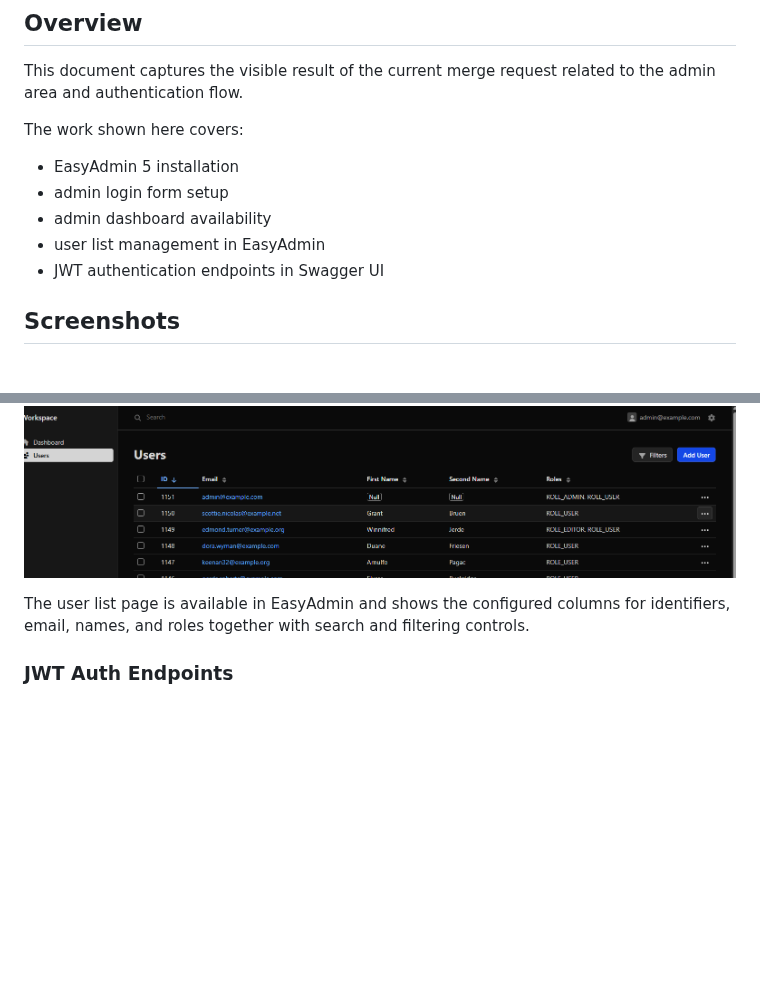
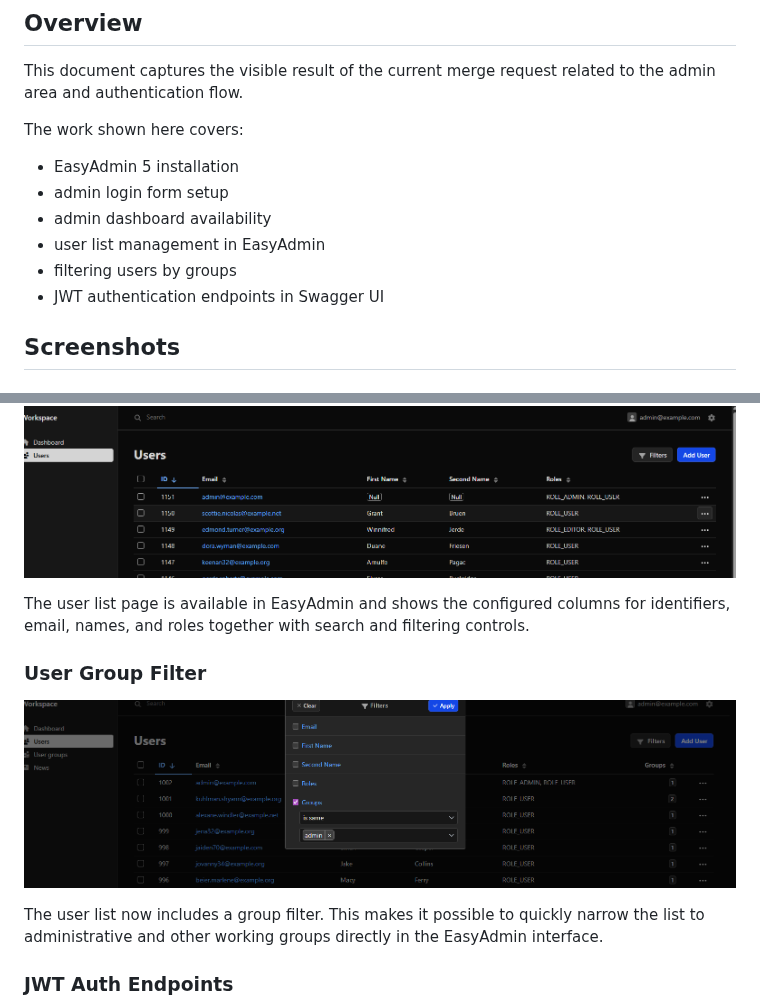
Before and after one commit to ivanserg0692/symfony2026, a Markdown page: symfony/docs/mr-task-3-en.md, 2 parts joined by grey strips. Drawn GitHub-style; pictures changed too: symfony/docs/images/user-group-filter.png (added); blank space fills up the shorter version.

```diff
--- a/symfony/docs/mr-task-3-en.md
+++ b/symfony/docs/mr-task-3-en.md
@@ -9,6 +9,7 @@ The work shown here covers:
 - admin login form setup
 - admin dashboard availability
 - user list management in EasyAdmin
+- filtering users by groups
 - JWT authentication endpoints in Swagger UI
 
 ## Screenshots
@@ -37,6 +38,12 @@ The admin dashboard is accessible after successful authentication and provides t
 
 The user list page is available in EasyAdmin and shows the configured columns for identifiers, email, names, and roles together with search and filtering controls.
 
+### User Group Filter
+
+![User group filter in EasyAdmin](images/user-group-filter.png)
+
+The user list now includes a group filter. This makes it possible to quickly narrow the list to administrative and other working groups directly in the EasyAdmin interface.
+
 ### JWT Auth Endpoints
 
 ![JWT auth endpoints in Swagger](images/jwt-auth-endpoints.png)
```
Also changed, not shown: symfony/docs/mr-task-3-ru.md (+7 -0 lines).
